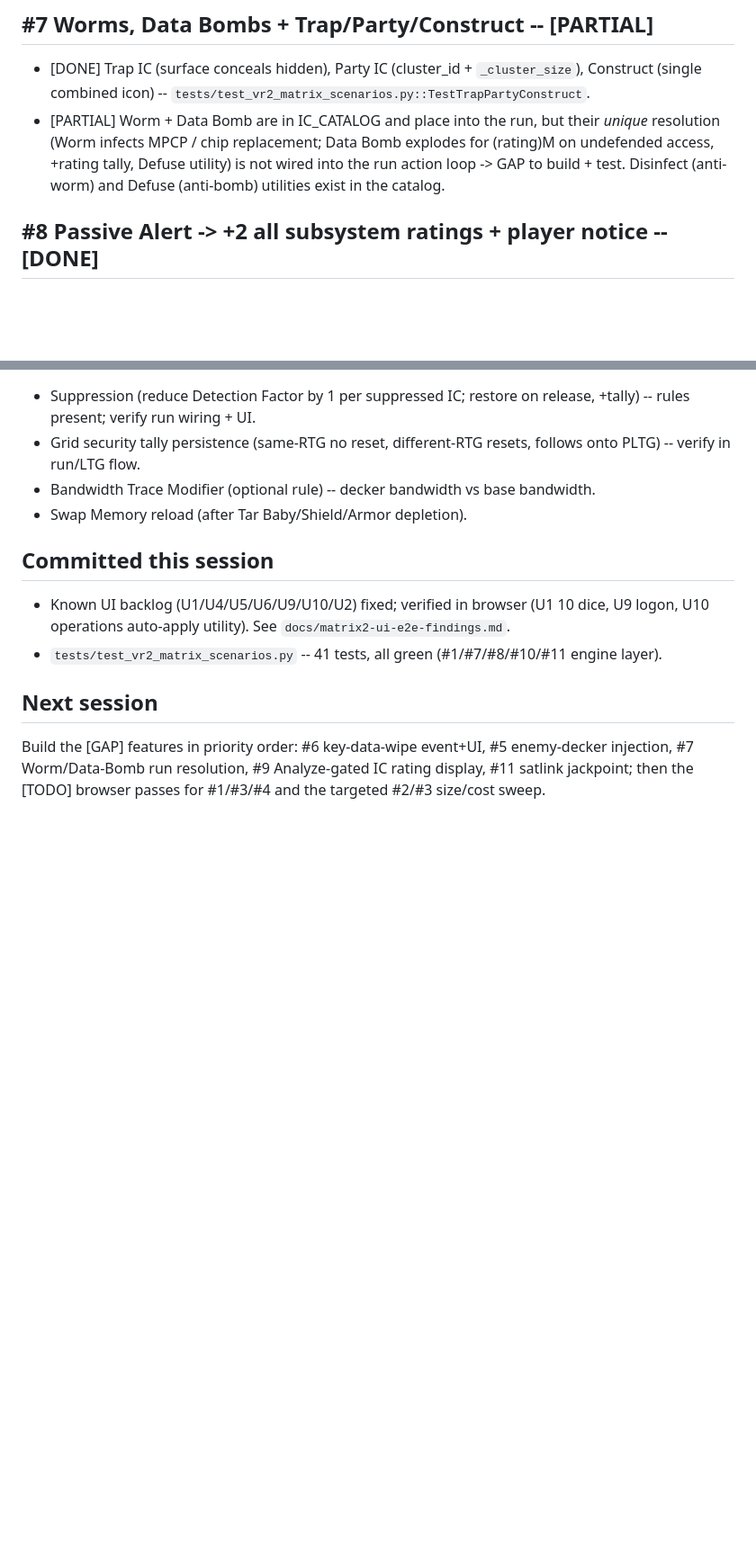
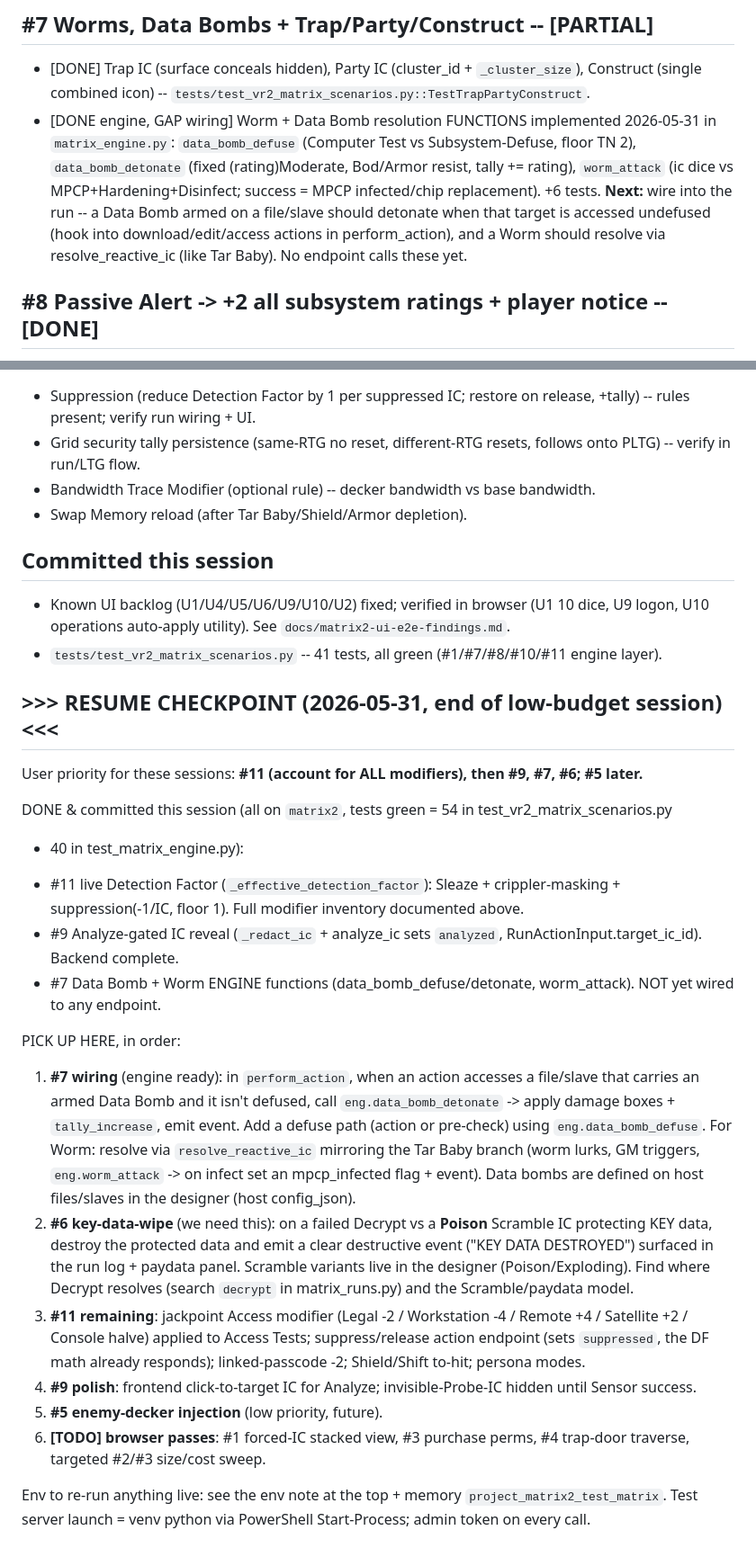
Before and after one commit to chaotic-illusions/shadowrun-world, a Markdown page: docs/matrix2-test-matrix-notes.md, 2 parts joined by grey strips. Shown at 90% size. Rendered like a GitHub page; blank space fills up the shorter version.

Commit message:
docs(matrix2): #7 status + resume checkpoint (wiring order for next session)

```diff
--- a/docs/matrix2-test-matrix-notes.md
+++ b/docs/matrix2-test-matrix-notes.md
@@ -75,10 +75,13 @@ Never touches the real `:8000` instance.
 ## #7 Worms, Data Bombs + Trap/Party/Construct -- [PARTIAL]
 - [DONE] Trap IC (surface conceals hidden), Party IC (cluster_id + `_cluster_size`), Construct
   (single combined icon) -- `tests/test_vr2_matrix_scenarios.py::TestTrapPartyConstruct`.
-- [PARTIAL] Worm + Data Bomb are in IC_CATALOG and place into the run, but their *unique*
-  resolution (Worm infects MPCP / chip replacement; Data Bomb explodes for (rating)M on undefended
-  access, +rating tally, Defuse utility) is not wired into the run action loop -> GAP to build +
-  test. Disinfect (anti-worm) and Defuse (anti-bomb) utilities exist in the catalog.
+- [DONE engine, GAP wiring] Worm + Data Bomb resolution FUNCTIONS implemented 2026-05-31 in
+  `matrix_engine.py`: `data_bomb_defuse` (Computer Test vs Subsystem-Defuse, floor TN 2),
+  `data_bomb_detonate` (fixed (rating)Moderate, Bod/Armor resist, tally += rating),
+  `worm_attack` (ic dice vs MPCP+Hardening+Disinfect; success = MPCP infected/chip replacement).
+  +6 tests. **Next:** wire into the run -- a Data Bomb armed on a file/slave should detonate when
+  that target is accessed undefused (hook into download/edit/access actions in perform_action),
+  and a Worm should resolve via resolve_reactive_ic (like Tar Baby). No endpoint calls these yet.
 
 ## #8 Passive Alert -> +2 all subsystem ratings + player notice -- [DONE]
 - `tests/test_vr2_matrix_scenarios.py::TestAlertEscalation`: `_subsystem_rating` adds +2 to ALL
@@ -170,7 +173,34 @@ endpoint; linked-passcode -2; Shield/Shift to-hit penalty wiring; persona modes.
   U10 operations auto-apply utility). See `docs/matrix2-ui-e2e-findings.md`.
 - `tests/test_vr2_matrix_scenarios.py` -- 41 tests, all green (#1/#7/#8/#10/#11 engine layer).
 
-## Next session
-Build the [GAP] features in priority order: #6 key-data-wipe event+UI, #5 enemy-decker
-injection, #7 Worm/Data-Bomb run resolution, #9 Analyze-gated IC rating display, #11 satlink
-jackpoint; then the [TODO] browser passes for #1/#3/#4 and the targeted #2/#3 size/cost sweep.
+## >>> RESUME CHECKPOINT (2026-05-31, end of low-budget session) <<<
+
+User priority for these sessions: **#11 (account for ALL modifiers), then #9, #7, #6; #5 later.**
+
+DONE & committed this session (all on `matrix2`, tests green = 54 in test_vr2_matrix_scenarios.py
++ 40 in test_matrix_engine.py):
+- #11 live Detection Factor (`_effective_detection_factor`): Sleaze + crippler-masking + suppression(-1/IC, floor 1). Full modifier inventory documented above.
+- #9 Analyze-gated IC reveal (`_redact_ic` + analyze_ic sets `analyzed`, RunActionInput.target_ic_id). Backend complete.
+- #7 Data Bomb + Worm ENGINE functions (data_bomb_defuse/detonate, worm_attack). NOT yet wired to any endpoint.
+
+PICK UP HERE, in order:
+1. **#7 wiring** (engine ready): in `perform_action`, when an action accesses a file/slave that
+   carries an armed Data Bomb and it isn't defused, call `eng.data_bomb_detonate` -> apply damage
+   boxes + `tally_increase`, emit event. Add a defuse path (action or pre-check) using
+   `eng.data_bomb_defuse`. For Worm: resolve via `resolve_reactive_ic` mirroring the Tar Baby
+   branch (worm lurks, GM triggers, `eng.worm_attack` -> on infect set an mpcp_infected flag +
+   event). Data bombs are defined on host files/slaves in the designer (host config_json).
+2. **#6 key-data-wipe** (we need this): on a failed Decrypt vs a **Poison** Scramble IC protecting
+   KEY data, destroy the protected data and emit a clear destructive event ("KEY DATA DESTROYED")
+   surfaced in the run log + paydata panel. Scramble variants live in the designer (Poison/Exploding).
+   Find where Decrypt resolves (search `decrypt` in matrix_runs.py) and the Scramble/paydata model.
+3. **#11 remaining**: jackpoint Access modifier (Legal -2 / Workstation -4 / Remote +4 / Satellite
+   +2 / Console halve) applied to Access Tests; suppress/release action endpoint (sets
+   `suppressed`, the DF math already responds); linked-passcode -2; Shield/Shift to-hit; persona modes.
+4. **#9 polish**: frontend click-to-target IC for Analyze; invisible-Probe-IC hidden until Sensor success.
+5. **#5 enemy-decker injection** (low priority, future).
+6. **[TODO] browser passes**: #1 forced-IC stacked view, #3 purchase perms, #4 trap-door traverse,
+   targeted #2/#3 size/cost sweep.
+
+Env to re-run anything live: see the env note at the top + memory `project_matrix2_test_matrix`.
+Test server launch = venv python via PowerShell Start-Process; admin token on every call.
```
